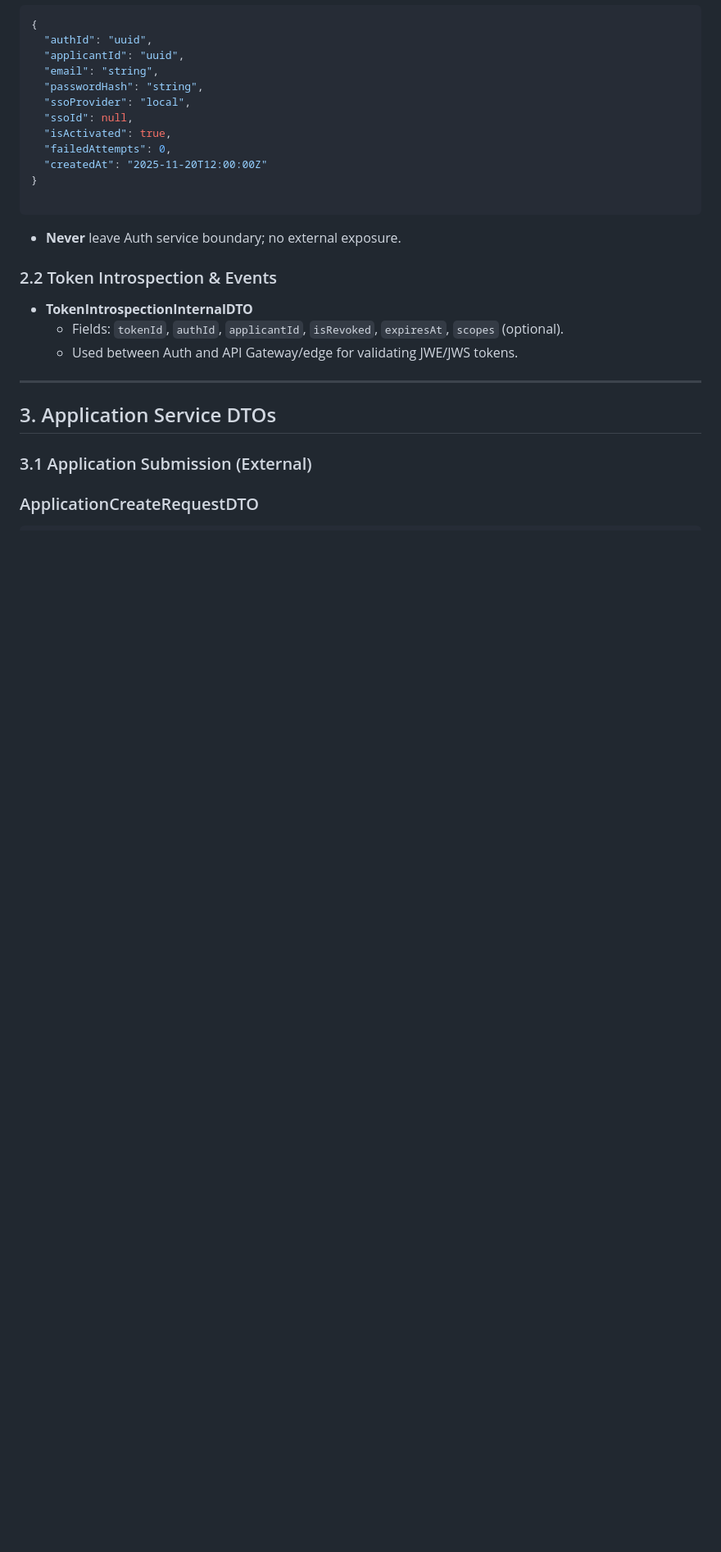
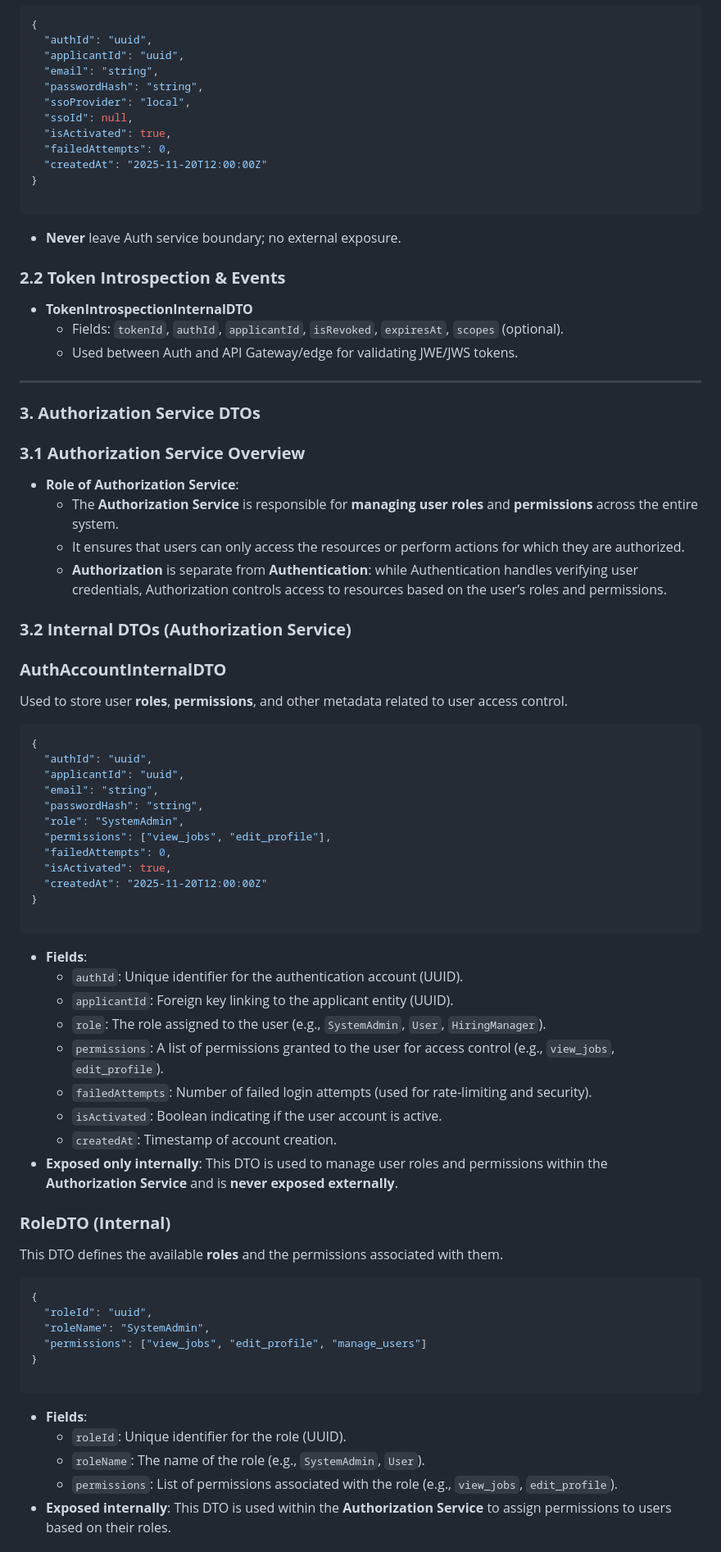
Before and after one commit to ISYS3461-2025C-Hercules-DEVision/JobApplicant, a Markdown page: docs/data_model/dto&api-mapping.md, the part around one of its changes. Shown at 82% size. Drawn GitHub-style; blank space fills up the shorter version.

````diff
--- a/docs/data_model/dto&api-mapping.md
+++ b/docs/data_model/dto&api-mapping.md
@@ -284,7 +284,7 @@ These are not exposed to FE.
 
 - **Never** leave Auth service boundary; no external exposure.
 
-### 2.2 Token Introspection & Events
+### **2.2 Token Introspection & Events**
 
 - **TokenIntrospectionInternalDTO**
     - Fields: `tokenId`, `authId`, `applicantId`, `isRevoked`, `expiresAt`, `scopes` (optional).
@@ -292,8 +292,62 @@ These are not exposed to FE.
 
 ---
 
-## 3. Application Service DTOs
+### **3. Authorization Service DTOs**
 
-### 3.1 Application Submission (External)
+### **3.1 Authorization Service Overview**
 
-### ApplicationCreateRequestDTO
+- **Role of Authorization Service**:
+    - The **Authorization Service** is responsible for **managing user roles** and **permissions** across the entire system.
+    - It ensures that users can only access the resources or perform actions for which they are authorized.
+    - **Authorization** is separate from **Authentication**: while Authentication handles verifying user credentials, Authorization controls access to resources based on the user’s roles and permissions.
+
+### **3.2 Internal DTOs (Authorization Service)**
+
+### **AuthAccountInternalDTO**
+
+Used to store user **roles**, **permissions**, and other metadata related to user access control.
+
+```json
+{
+  "authId": "uuid",
+  "applicantId": "uuid",
+  "email": "string",
+  "passwordHash": "string",
+  "role": "SystemAdmin",
+  "permissions": ["view_jobs", "edit_profile"],
+  "failedAttempts": 0,
+  "isActivated": true,
+  "createdAt": "2025-11-20T12:00:00Z"
+}
+
+```
+
+- **Fields**:
+    - `authId`: Unique identifier for the authentication account (UUID).
+    - `applicantId`: Foreign key linking to the applicant entity (UUID).
+    - `role`: The role assigned to the user (e.g., `SystemAdmin`, `User`, `HiringManager`).
+    - `permissions`: A list of permissions granted to the user for access control (e.g., `view_jobs`, `edit_profile`).
+    - `failedAttempts`: Number of failed login attempts (used for rate-limiting and security).
+    - `isActivated`: Boolean indicating if the user account is active.
+    - `createdAt`: Timestamp of account creation.
+- **Exposed only internally**: This DTO is used to manage user roles and permissions within the **Authorization Service** and is **never exposed externally**.
+
+### **RoleDTO (Internal)**
+
+This DTO defines the available **roles** and the permissions associated with them.
+
+```json
+{
+  "roleId": "uuid",
+  "roleName": "SystemAdmin",
+  "permissions": ["view_jobs", "edit_profile", "manage_users"]
+}
+
+```
+
+- **Fields**:
+    - `roleId`: Unique identifier for the role (UUID).
+    - `roleName`: The name of the role (e.g., `SystemAdmin`, `User`).
+    - `permissions`: List of permissions associated with the role (e.g., `view_jobs`, `edit_profile`).
+- **Exposed internally**: This DTO is used within the **Authorization Service** to assign permissions to users based on their roles.
+
````
Also changed, not shown: other parts of docs/data_model/dto&api-mapping.md (+69 -44 lines), docs/data_model/sharding-strategy.md (+47 -17 lines).
